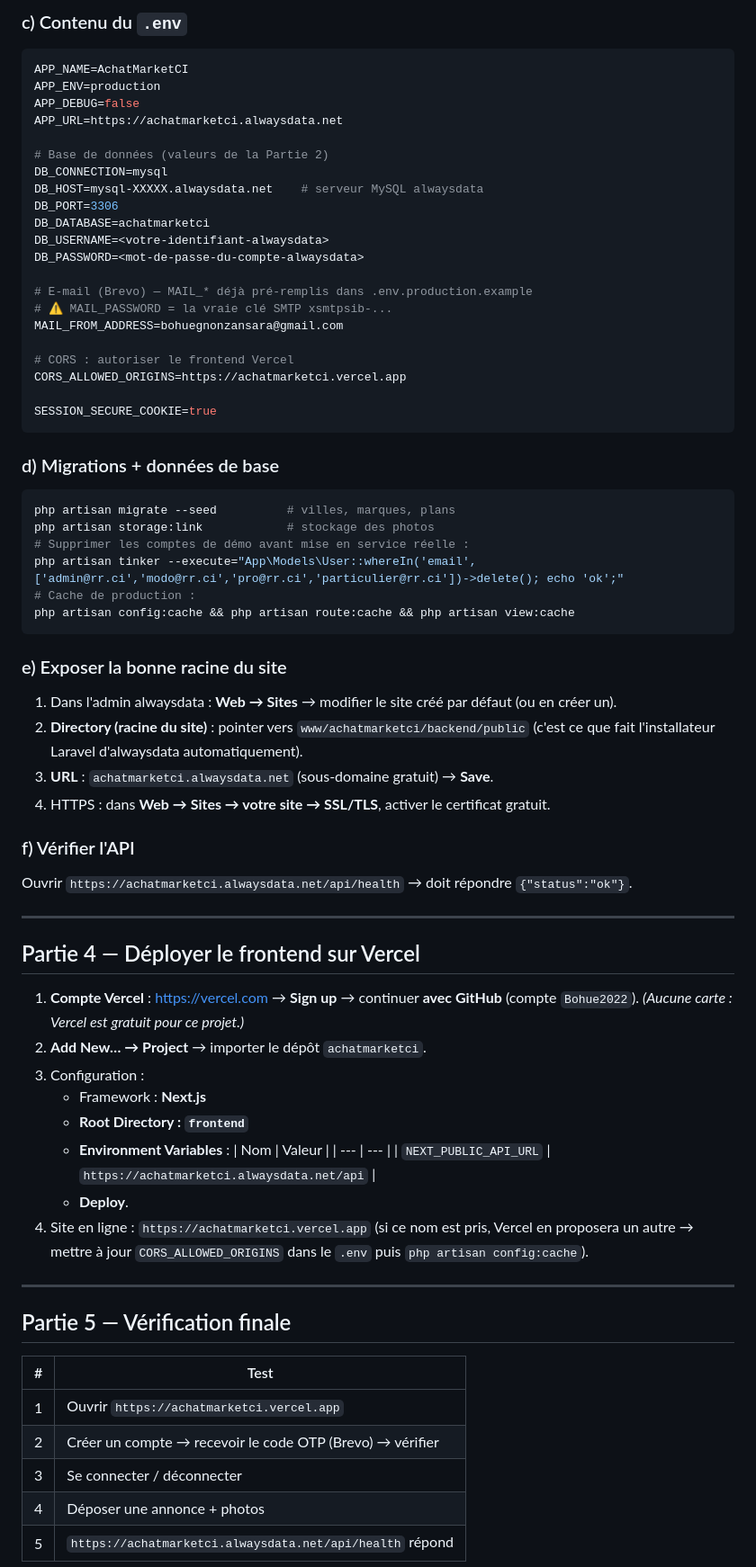
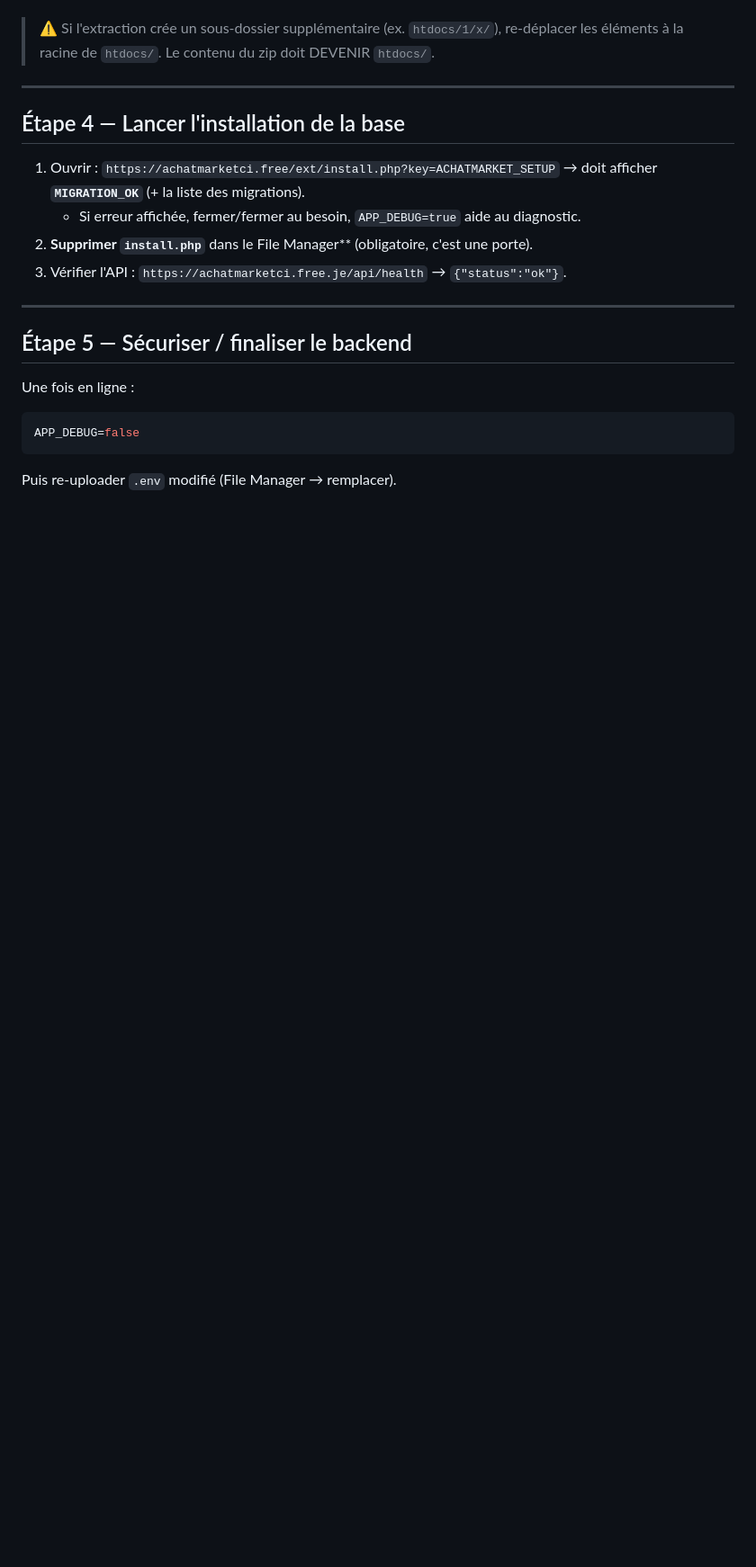
Before and after one commit to Bohue2022/achatmarketci, a Markdown page: docs/DEPLOIEMENT_FREE.md, the part around one of its changes. Shown at 90% size. Rendered like a GitHub page; blank space fills up the shorter version.

````diff
--- a/docs/DEPLOIEMENT_FREE.md
+++ b/docs/DEPLOIEMENT_FREE.md
@@ -77,79 +46,23 @@ php artisan key:generate
-### c) Contenu du `.env`
-
-```env
-APP_NAME=AchatMarketCI
-APP_ENV=production
-APP_DEBUG=false
-APP_URL=https://achatmarketci.alwaysdata.net
-
-# Base de données (valeurs de la Partie 2)
-DB_CONNECTION=mysql
-DB_HOST=mysql-XXXXX.alwaysdata.net    # serveur MySQL alwaysdata
-DB_PORT=3306
-DB_DATABASE=achatmarketci
-DB_USERNAME=<votre-identifiant-alwaysdata>
-DB_PASSWORD=<mot-de-passe-du-compte-alwaysdata>
-
-# E-mail (Brevo) — MAIL_* déjà pré-remplis dans .env.production.example
-# ⚠️ MAIL_PASSWORD = la vraie clé SMTP xsmtpsib-...
-MAIL_FROM_ADDRESS=bohuegnonzansara@gmail.com
-
-# CORS : autoriser le frontend Vercel
-CORS_ALLOWED_ORIGINS=https://achatmarketci.vercel.app
-
-SESSION_SECURE_COOKIE=true
-```
-
-### d) Migrations + données de base
-
-```bash
-php artisan migrate --seed          # villes, marques, plans
-php artisan storage:link            # stockage des photos
-# Supprimer les comptes de démo avant mise en service réelle :
-php artisan tinker --execute="App\Models\User::whereIn('email',['admin@rr.ci','modo@rr.ci','pro@rr.ci','particulier@rr.ci'])->delete(); echo 'ok';"
-# Cache de production :
-php artisan config:cache && php artisan route:cache && php artisan view:cache
-```
-
-### e) Exposer la bonne racine du site
-
-1. Dans l'admin alwaysdata : **Web → Sites** → modifier le site créé par défaut
-   (ou en créer un).
-2. **Directory (racine du site)** : pointer vers `www/achatmarketci/backend/public`
-   (c'est ce que fait l'installateur Laravel d'alwaysdata automatiquement).
-3. **URL** : `achatmarketci.alwaysdata.net` (sous-domaine gratuit) → **Save**.
-4. HTTPS : dans **Web → Sites → votre site → SSL/TLS**, activer le certificat gratuit.
-
-### f) Vérifier l'API
-
-Ouvrir `https://achatmarketci.alwaysdata.net/api/health` → doit répondre `{"status":"ok"}`.
+> ⚠️ Si l'extraction crée un sous-dossier supplémentaire (ex. `htdocs/1/x/`), re-déplacer les éléments
+> à la racine de `htdocs/`. Le contenu du zip doit DEVENIR `htdocs/`.
 
 ---
 
-## Partie 4 — Déployer le frontend sur Vercel
+## Étape 4 — Lancer l'installation de la base
 
-1. **Compte Vercel** : https://vercel.com → **Sign up** → continuer **avec GitHub** (compte `Bohue2022`). *(Aucune carte : Vercel est gratuit pour ce projet.)*
-2. **Add New… → Project** → importer le dépôt `achatmarketci`.
-3. Configuration :
-   - Framework : **Next.js**
-   - **Root Directory : `frontend`**
-   - **Environment Variables** :
-     | Nom | Valeur |
-     | --- | --- |
-     | `NEXT_PUBLIC_API_URL` | `https://achatmarketci.alwaysdata.net/api` |
-   - **Deploy**.
-4. Site en ligne : `https://achatmarketci.vercel.app`
-   (si ce nom est pris, Vercel en proposera un autre → mettre à jour `CORS_ALLOWED_ORIGINS` dans le `.env` puis `php artisan config:cache`).
+1. Ouvrir : `https://achatmarketci.free/ext/install.php?key=ACHATMARKET_SETUP`
+   → doit afficher **`MIGRATION_OK`** (+ la liste des migrations).
+   - Si erreur affichée, fermer/fermer au besoin, `APP_DEBUG=true` aide au diagnostic.
+2. **Supprimer `install.php`** dans le File Manager** (obligatoire, c'est une porte).
+3. Vérifier l'API : `https://achatmarketci.free.je/api/health` → `{"status":"ok"}`.
 
 ---
 
-## Partie 5 — Vérification finale
+## Étape 5 — Sécuriser / finaliser le backend
 
-| # | Test |
-| --- | --- |
-| 1 | Ouvrir `https://achatmarketci.vercel.app` |
-| 2 | Créer un compte → recevoir le code OTP (Brevo) → vérifier |
-| 3 | Se connecter / déconnecter |
-| 4 | Déposer une annonce + photos |
-| 5 | `https://achatmarketci.alwaysdata.net/api/health` répond |
+Une fois en ligne :
+```env
+APP_DEBUG=false
+```
+Puis re-uploader `.env` modifié (File Manager → remplacer).
 
````
Also changed, not shown: other parts of docs/DEPLOIEMENT_FREE.md (+61 -73 lines).
